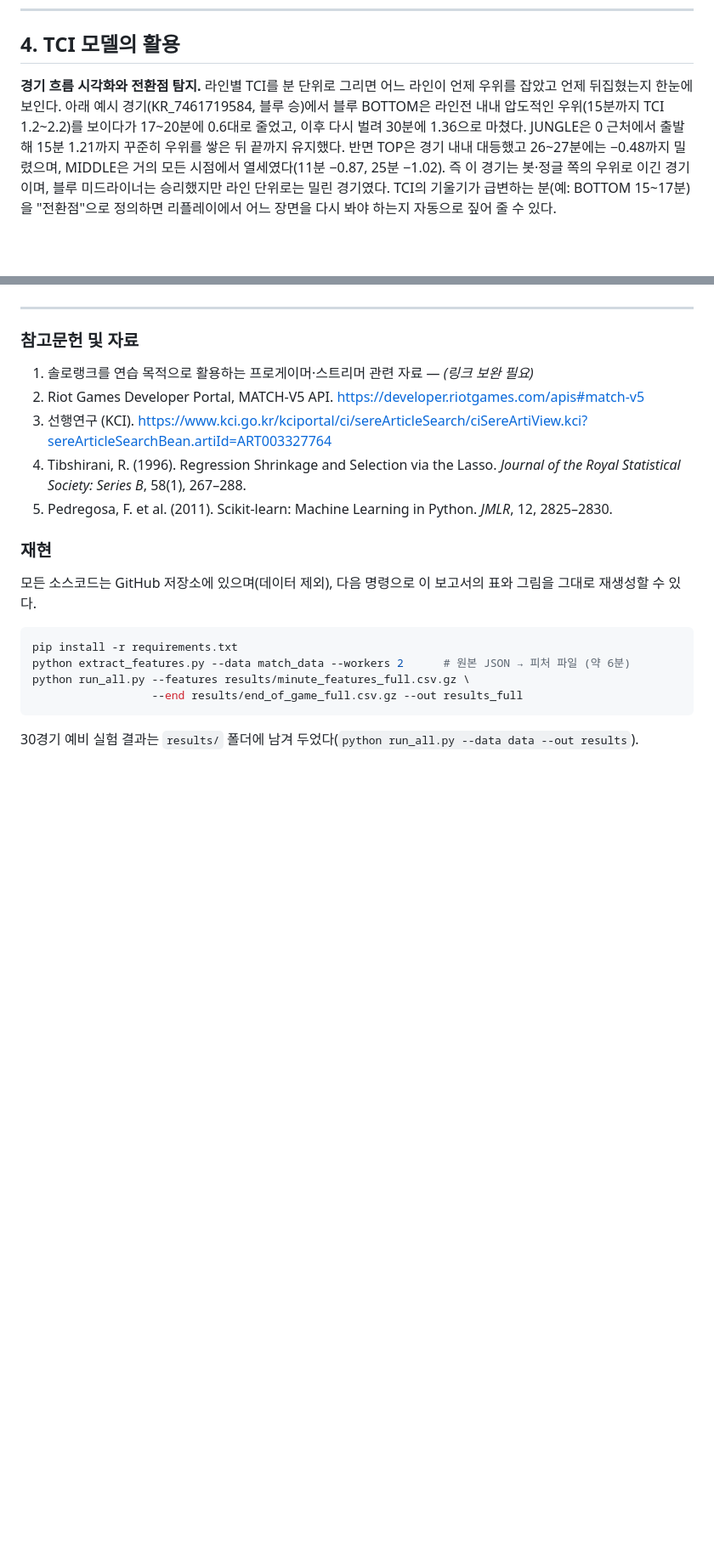
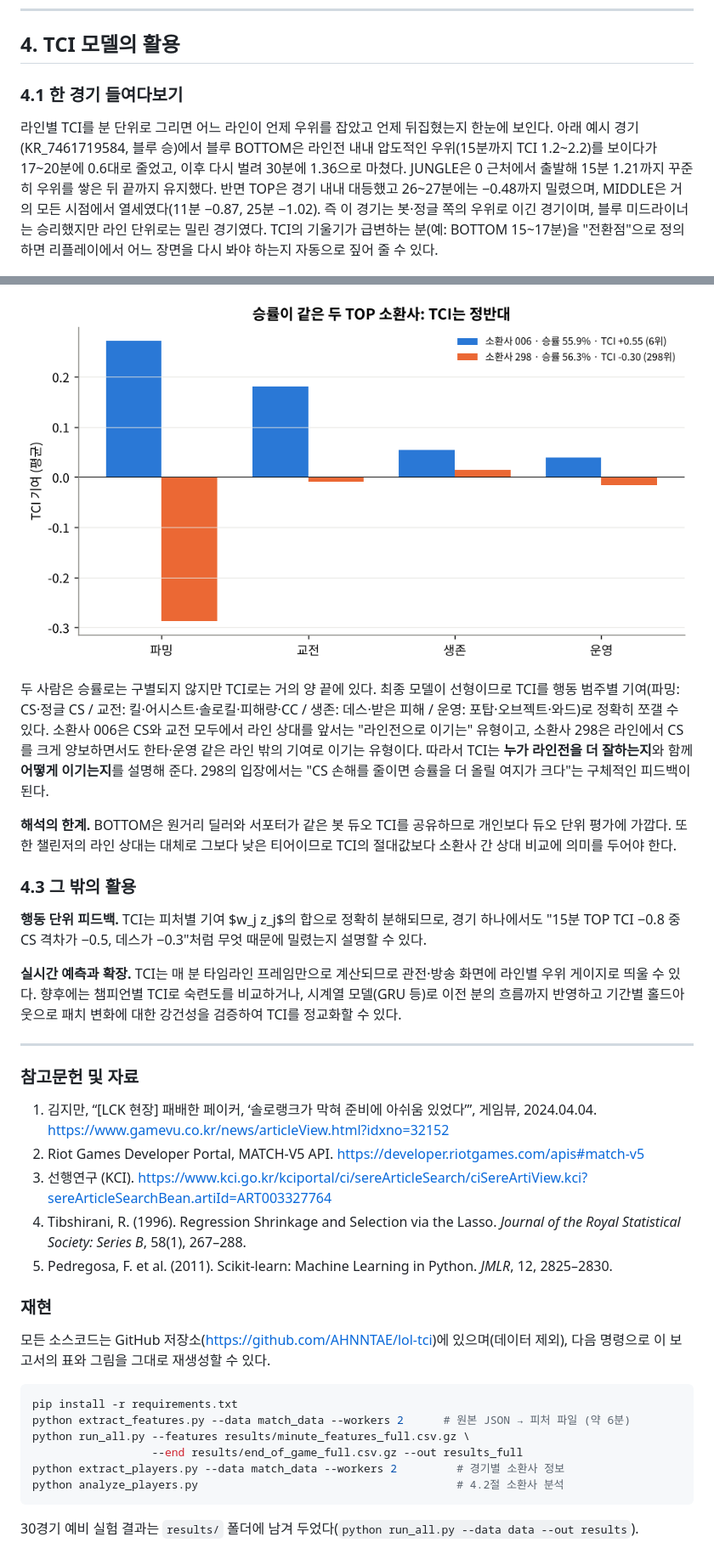
Before and after one commit to AHNNTAE/lol-tci, a Markdown page: REPORT.md, 2 parts joined by grey strips. Shown at 85% size. Rendered like a GitHub page; pictures changed too: results_players/figures/fig9_player_profiles.png (added); blank space fills up the shorter version.

````diff
--- a/REPORT.md
+++ b/REPORT.md
@@ -230,7 +230,9 @@ $$
 
 ## 4. TCI 모델의 활용
 
-**경기 흐름 시각화와 전환점 탐지.** 라인별 TCI를 분 단위로 그리면 어느 라인이 언제 우위를 잡았고 언제 뒤집혔는지 한눈에 보인다. 아래 예시 경기(KR_7461719584, 블루 승)에서 블루 BOTTOM은 라인전 내내 압도적인 우위(15분까지 TCI 1.2~2.2)를 보이다가 17~20분에 0.6대로 줄었고, 이후 다시 벌려 30분에 1.36으로 마쳤다. JUNGLE은 0 근처에서 출발해 15분 1.21까지 꾸준히 우위를 쌓은 뒤 끝까지 유지했다. 반면 TOP은 경기 내내 대등했고 26~27분에는 −0.48까지 밀렸으며, MIDDLE은 거의 모든 시점에서 열세였다(11분 −0.87, 25분 −1.02). 즉 이 경기는 봇·정글 쪽의 우위로 이긴 경기이며, 블루 미드라이너는 승리했지만 라인 단위로는 밀린 경기였다. TCI의 기울기가 급변하는 분(예: BOTTOM 15~17분)을 "전환점"으로 정의하면 리플레이에서 어느 장면을 다시 봐야 하는지 자동으로 짚어 줄 수 있다.
+### 4.1 한 경기 들여다보기
+
+라인별 TCI를 분 단위로 그리면 어느 라인이 언제 우위를 잡았고 언제 뒤집혔는지 한눈에 보인다. 아래 예시 경기(KR_7461719584, 블루 승)에서 블루 BOTTOM은 라인전 내내 압도적인 우위(15분까지 TCI 1.2~2.2)를 보이다가 17~20분에 0.6대로 줄었고, 이후 다시 벌려 30분에 1.36으로 마쳤다. JUNGLE은 0 근처에서 출발해 15분 1.21까지 꾸준히 우위를 쌓은 뒤 끝까지 유지했다. 반면 TOP은 경기 내내 대등했고 26~27분에는 −0.48까지 밀렸으며, MIDDLE은 거의 모든 시점에서 열세였다(11분 −0.87, 25분 −1.02). 즉 이 경기는 봇·정글 쪽의 우위로 이긴 경기이며, 블루 미드라이너는 승리했지만 라인 단위로는 밀린 경기였다. TCI의 기울기가 급변하는 분(예: BOTTOM 15~17분)을 "전환점"으로 정의하면 리플레이에서 어느 장면을 다시 봐야 하는지 자동으로 짚어 줄 수 있다.
 
 ![TCI 예시](results_full/figures/fig6_tci_example.png)
 
@@ -244,9 +265,20 @@ $$
+![같은 승률, 다른 TCI](results_players/figures/fig9_player_profiles.png)
+
+두 사람은 승률로는 구별되지 않지만 TCI로는 거의 양 끝에 있다. 최종 모델이 선형이므로 TCI를 행동 범주별 기여(파밍: CS·정글 CS / 교전: 킬·어시스트·솔로킬·피해량·CC / 생존: 데스·받은 피해 / 운영: 포탑·오브젝트·와드)로 정확히 쪼갤 수 있다. 소환사 006은 CS와 교전 모두에서 라인 상대를 앞서는 "라인전으로 이기는" 유형이고, 소환사 298은 라인에서 CS를 크게 양보하면서도 한타·운영 같은 라인 밖의 기여로 이기는 유형이다. 따라서 TCI는 **누가 라인전을 더 잘하는지**와 함께 **어떻게 이기는지**를 설명해 준다. 298의 입장에서는 "CS 손해를 줄이면 승률을 더 올릴 여지가 크다"는 구체적인 피드백이 된다.
+
+**해석의 한계.** BOTTOM은 원거리 딜러와 서포터가 같은 봇 듀오 TCI를 공유하므로 개인보다 듀오 단위 평가에 가깝다. 또한 챌린저의 라인 상대는 대체로 그보다 낮은 티어이므로 TCI의 절대값보다 소환사 간 상대 비교에 의미를 두어야 한다.
+
+### 4.3 그 밖의 활용
+
+**행동 단위 피드백.** TCI는 피처별 기여 $w_j z_j$의 합으로 정확히 분해되므로, 경기 하나에서도 "15분 TOP TCI −0.8 중 CS 격차가 −0.5, 데스가 −0.3"처럼 무엇 때문에 밀렸는지 설명할 수 있다.
+
+**실시간 예측과 확장.** TCI는 매 분 타임라인 프레임만으로 계산되므로 관전·방송 화면에 라인별 우위 게이지로 띄울 수 있다. 향후에는 챔피언별 TCI로 숙련도를 비교하거나, 시계열 모델(GRU 등)로 이전 분의 흐름까지 반영하고 기간별 홀드아웃으로 패치 변화에 대한 강건성을 검증하여 TCI를 정교화할 수 있다.
 
 ---
 
 ### 참고문헌 및 자료
 
-1. 솔로랭크를 연습 목적으로 활용하는 프로게이머·스트리머 관련 자료 — *(링크 보완 필요)*
+1. 김지만, “[LCK 현장] 패배한 페이커, ‘솔로랭크가 막혀 준비에 아쉬움 있었다’”, 게임뷰, 2024.04.04. https://www.gamevu.co.kr/news/articleView.html?idxno=32152
 2. Riot Games Developer Portal, MATCH-V5 API. https://developer.riotgames.com/apis#match-v5
 3. 선행연구 (KCI). https://www.kci.go.kr/kciportal/ci/sereArticleSearch/ciSereArtiView.kci?sereArticleSearchBean.artiId=ART003327764
 4. Tibshirani, R. (1996). Regression Shrinkage and Selection via the Lasso. *Journal of the Royal Statistical Society: Series B*, 58(1), 267–288.
@@ -254,13 +286,15 @@ $$
 
 ### 재현
 
-모든 소스코드는 GitHub 저장소에 있으며(데이터 제외), 다음 명령으로 이 보고서의 표와 그림을 그대로 재생성할 수 있다.
+모든 소스코드는 GitHub 저장소(https://github.com/AHNNTAE/lol-tci)에 있으며(데이터 제외), 다음 명령으로 이 보고서의 표와 그림을 그대로 재생성할 수 있다.
 
 ```bash
 pip install -r requirements.txt
 python extract_features.py --data match_data --workers 2      # 원본 JSON → 피처 파일 (약 6분)
 python run_all.py --features results/minute_features_full.csv.gz \
                   --end results/end_of_game_full.csv.gz --out results_full
+python extract_players.py --data match_data --workers 2         # 경기별 소환사 정보
+python analyze_players.py                                       # 4.2절 소환사 분석
 ```
 
 30경기 예비 실험 결과는 `results/` 폴더에 남겨 두었다(`python run_all.py --data data --out results`).
````
Also changed, not shown: other parts of REPORT.md (+25 -6 lines), README.md (+7 -0 lines), 발표_대본.md (added, +71 -0 lines), results_players/figures/fig7_reliability.png (added), results_players/figures/fig8_tci_vs_winrate.png (added), 7 other files.
